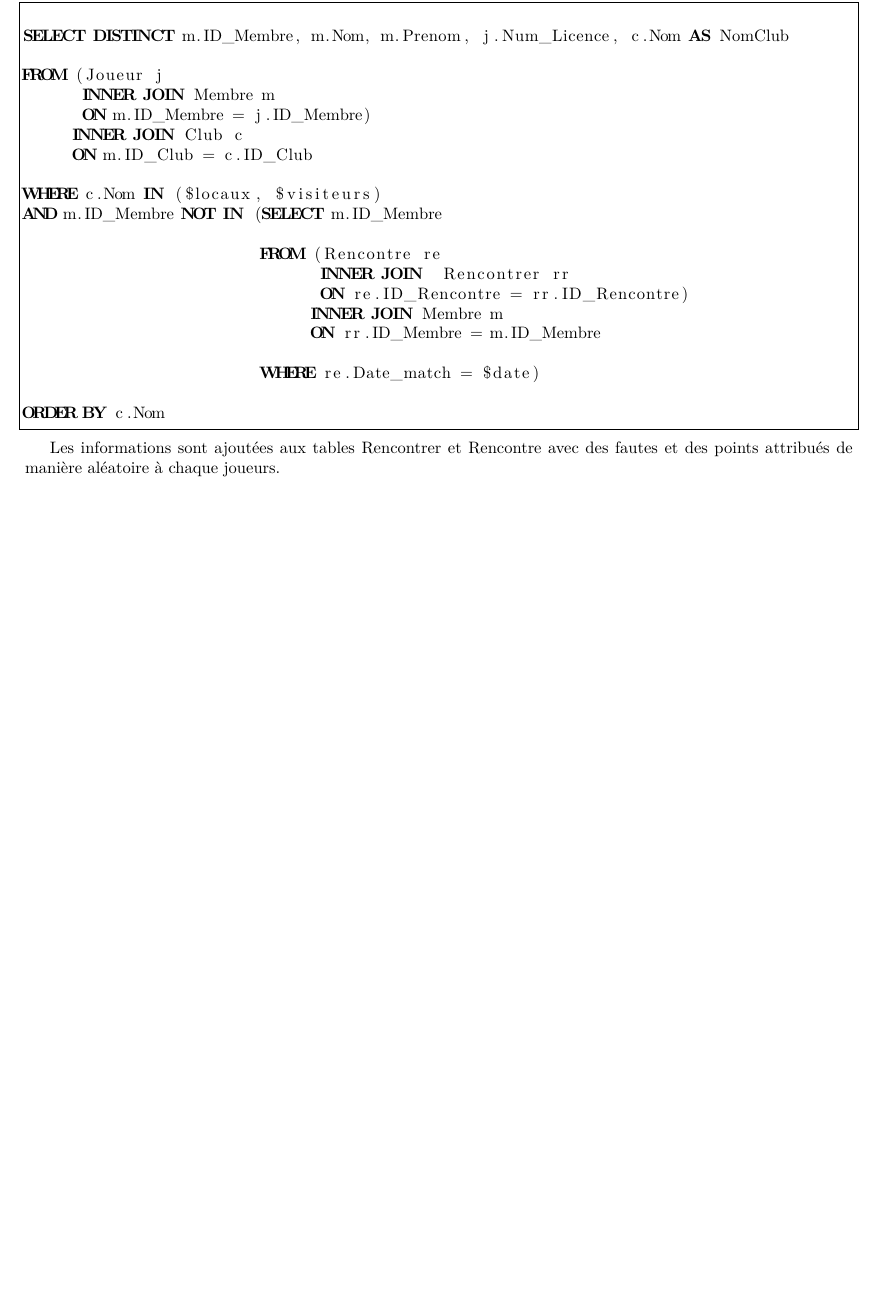
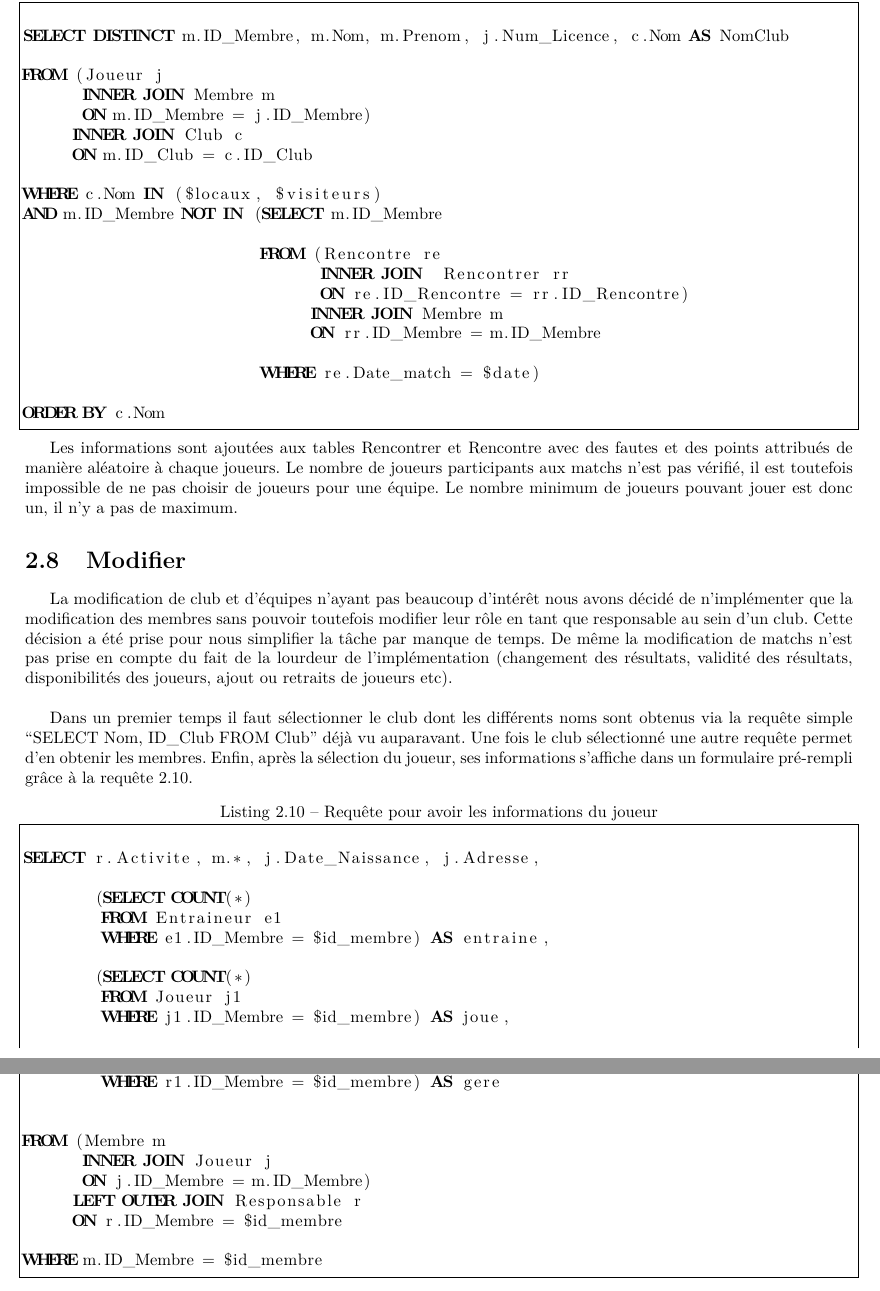
Before and after one commit to darwikey/ProjetSgbd, a LaTeX document (rapport/rapport.tex): part of page 11 of 12 before the commit and two parts of pages 11 and 12 of 13 after it, the two joined at a grey line, cut so that both start at the same text, the shorter picture padded with empty space. Compiled offline with pdfLaTeX.

Commit message:
Modifier rapport

```diff
--- a/rapport/rapport.tex
+++ b/rapport/rapport.tex
@@ -372,7 +372,41 @@ ORDER BY c.Nom
 
 \end{lstlisting}
 
-Les informations sont ajoutées aux tables Rencontrer et Rencontre avec des fautes et des points attribués de manière aléatoire à chaque joueurs.
+Les informations sont ajoutées aux tables Rencontrer et Rencontre avec des fautes et des points attribués de manière aléatoire à chaque joueurs. Le nombre de joueurs participants aux matchs n'est pas vérifié, il est toutefois impossible de ne pas choisir de joueurs pour une équipe. Le nombre minimum de joueurs pouvant jouer est donc un, il n'y a pas de maximum.
+
+\section{Modifier}
+
+La modification de club et d'équipes n'ayant pas beaucoup d'intérêt nous avons décidé de n'implémenter que la modification des membres sans pouvoir toutefois modifier leur rôle en tant que responsable au sein d'un club. Cette décision a été prise pour nous simplifier la tâche par manque de temps. De même la modification de matchs n'est pas prise en compte du fait de la lourdeur de l'implémentation (changement des résultats, validité des résultats, disponibilités des joueurs, ajout ou retraits de joueurs etc). \\
+
+Dans un premier temps il faut sélectionner le club dont les différents noms sont obtenus via la requête simple ``SELECT Nom, ID\_Club FROM Club'' déjà vu auparavant. Une fois le club sélectionné une autre requête permet d'en obtenir les membres. Enfin, après la sélection du joueur, ses informations s'affiche dans un formulaire pré-rempli grâce à la requête \ref{infosJoueur}.
+
+\lstset{frame=single, caption={Requête pour avoir les informations du joueur}, label=infosJoueur}
+\begin{lstlisting}
+
+SELECT r.Activite, m.*, j.Date_Naissance, j.Adresse,
+
+       (SELECT COUNT(*)
+        FROM Entraineur e1
+        WHERE e1.ID_Membre = $id_membre) AS entraine,
+
+       (SELECT COUNT(*)
+        FROM Joueur j1
+        WHERE j1.ID_Membre = $id_membre) AS joue,
+
+       (SELECT COUNT(*)
+        FROM Responsable r1
+        WHERE r1.ID_Membre = $id_membre) AS gere
+
+
+FROM (Membre m
+      INNER JOIN Joueur j
+      ON j.ID_Membre = m.ID_Membre)
+     LEFT OUTER JOIN Responsable r
+     ON r.ID_Membre = $id_membre
+
+WHERE m.ID_Membre = $id_membre
+
+\end{lstlisting}
 
 \chapter*{Conclusion}
 
```
Also changed, not shown: 1 other file.
